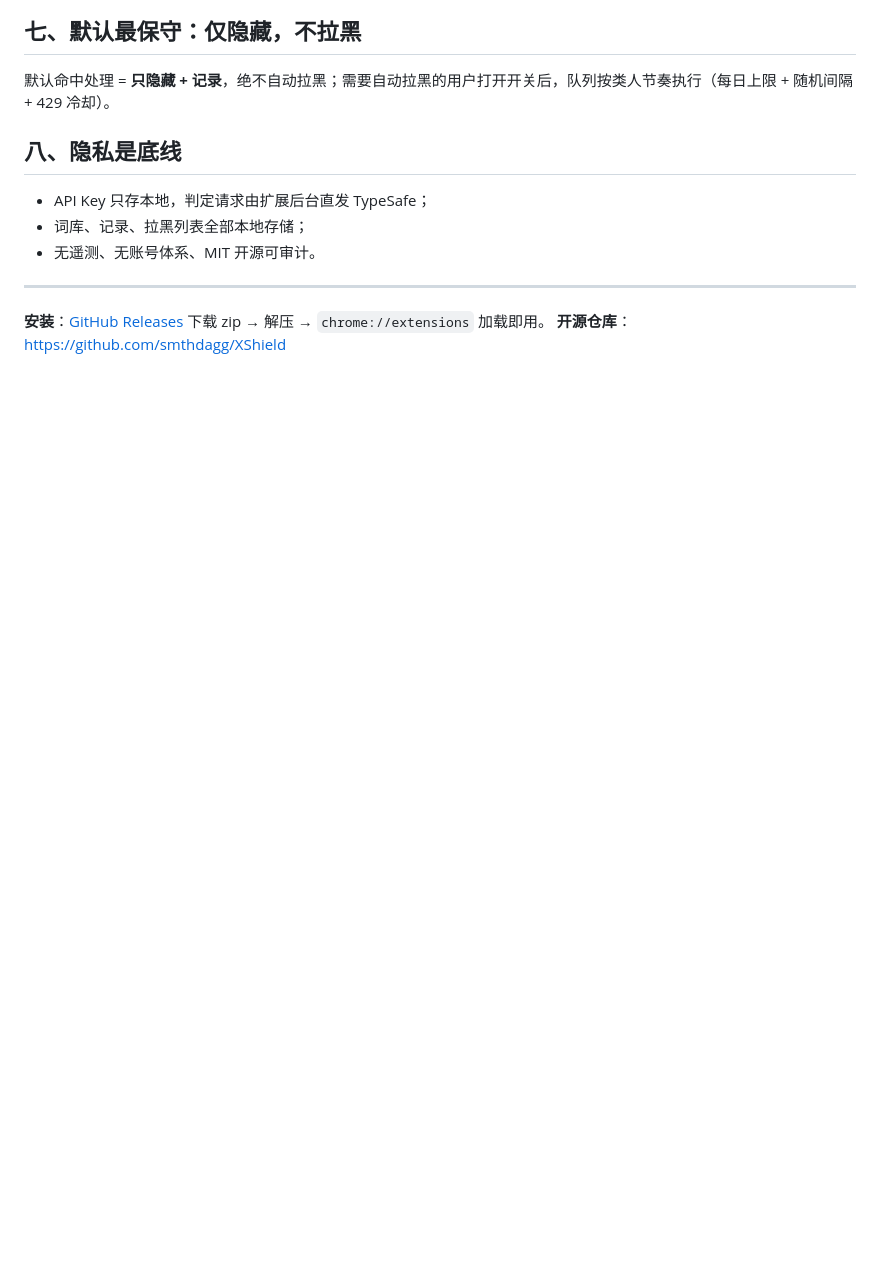
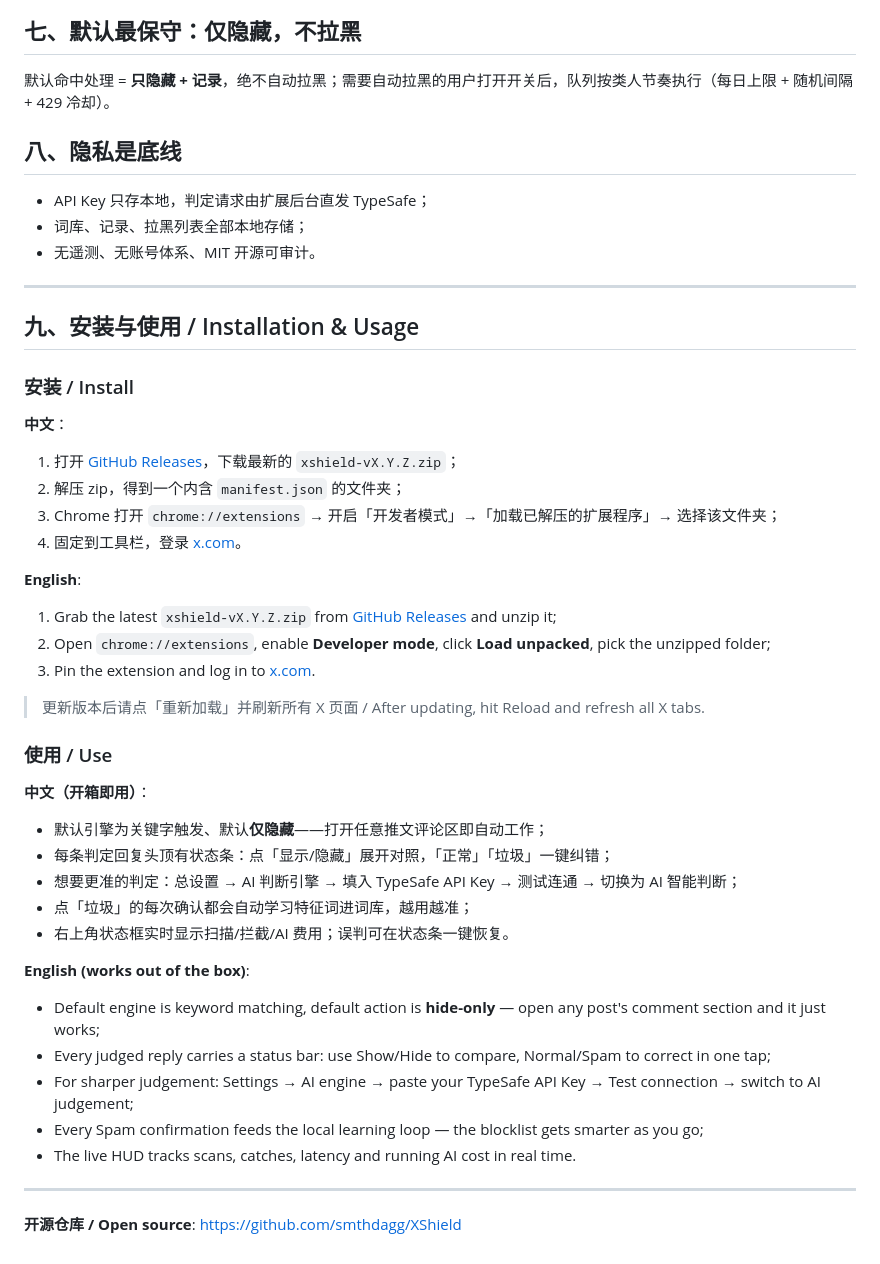
Before and after one commit to smthdagg/XShield, a Markdown page: docs/项目主要功能与特点.md, the part around the change. Drawn GitHub-style; blank space fills up the shorter version.

Commit message:
docs: 功能特点页补中英双语安装与使用章节 (1.8.0)

```diff
--- a/docs/项目主要功能与特点.md
+++ b/docs/项目主要功能与特点.md
@@ -64,5 +64,43 @@
 
 ---
 
-**安装**：[GitHub Releases](https://github.com/smthdagg/XShield/releases) 下载 zip → 解压 → `chrome://extensions` 加载即用。
-**开源仓库**：https://github.com/smthdagg/XShield
+## 九、安装与使用 / Installation & Usage
+
+### 安装 / Install
+
+**中文**：
+
+1. 打开 [GitHub Releases](https://github.com/smthdagg/XShield/releases)，下载最新的 `xshield-vX.Y.Z.zip`；
+2. 解压 zip，得到一个内含 `manifest.json` 的文件夹；
+3. Chrome 打开 `chrome://extensions` → 开启「开发者模式」→「加载已解压的扩展程序」→ 选择该文件夹；
+4. 固定到工具栏，登录 [x.com](https://x.com)。
+
+**English**:
+
+1. Grab the latest `xshield-vX.Y.Z.zip` from [GitHub Releases](https://github.com/smthdagg/XShield/releases) and unzip it;
+2. Open `chrome://extensions`, enable **Developer mode**, click **Load unpacked**, pick the unzipped folder;
+3. Pin the extension and log in to [x.com](https://x.com).
+
+> 更新版本后请点「重新加载」并刷新所有 X 页面 / After updating, hit Reload and refresh all X tabs.
+
+### 使用 / Use
+
+**中文（开箱即用）**：
+
+- 默认引擎为关键字触发、默认**仅隐藏**——打开任意推文评论区即自动工作；
+- 每条判定回复头顶有状态条：点「显示/隐藏」展开对照，「正常」「垃圾」一键纠错；
+- 想要更准的判定：总设置 → AI 判断引擎 → 填入 TypeSafe API Key → 测试连通 → 切换为 AI 智能判断；
+- 点「垃圾」的每次确认都会自动学习特征词进词库，越用越准；
+- 右上角状态框实时显示扫描/拦截/AI 费用；误判可在状态条一键恢复。
+
+**English (works out of the box)**:
+
+- Default engine is keyword matching, default action is **hide-only** — open any post's comment section and it just works;
+- Every judged reply carries a status bar: use Show/Hide to compare, Normal/Spam to correct in one tap;
+- For sharper judgement: Settings → AI engine → paste your TypeSafe API Key → Test connection → switch to AI judgement;
+- Every Spam confirmation feeds the local learning loop — the blocklist gets smarter as you go;
+- The live HUD tracks scans, catches, latency and running AI cost in real time.
+
+---
+
+**开源仓库 / Open source**: https://github.com/smthdagg/XShield
```
